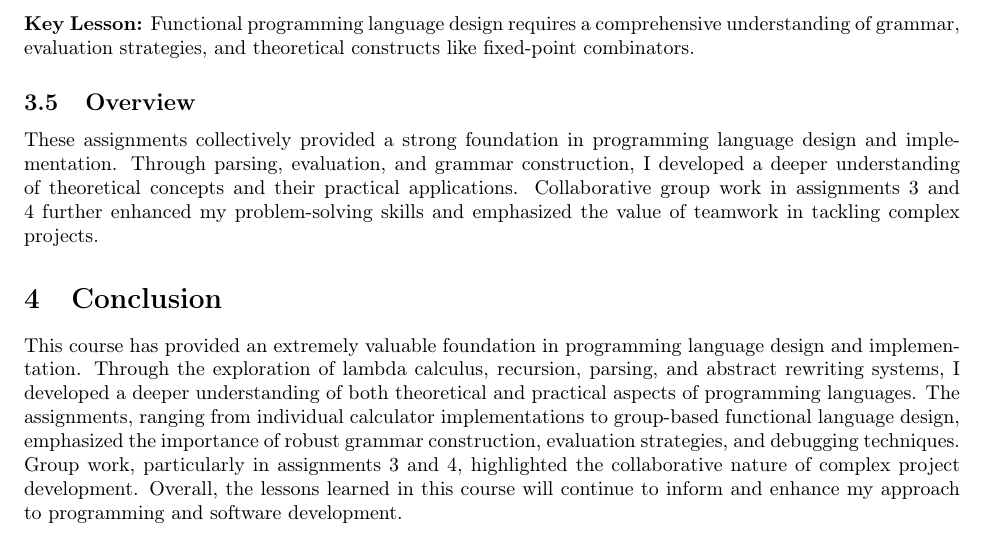
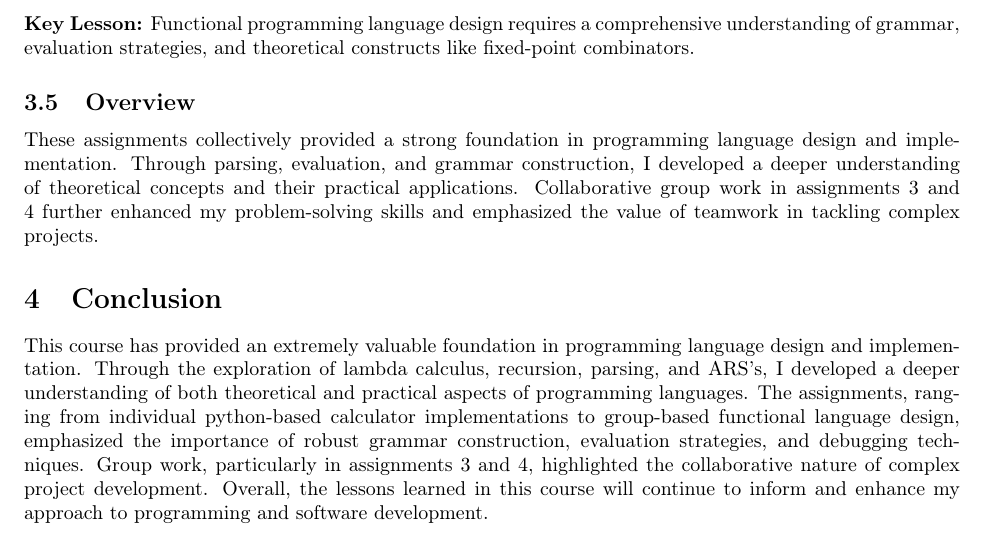
Before and after one commit to YoniKazovsky/reportrepo, a LaTeX paper (report/report.tex): part of page 24 of 25, cut so that both start at the same text. Compiled offline with pdfLaTeX.

Commit message:
Update report.tex

```diff
--- a/report/report.tex
+++ b/report/report.tex
@@ -1440,7 +1440,7 @@ These assignments collectively provided a strong foundation in programming langu
 
 \section{Conclusion}\label{conclusion}
 
-This course has provided an extremely valuable foundation in programming language design and implementation. Through the exploration of lambda calculus, recursion, parsing, and abstract rewriting systems, I developed a deeper understanding of both theoretical and practical aspects of programming languages. The assignments, ranging from individual calculator implementations to group-based functional language design, emphasized the importance of robust grammar construction, evaluation strategies, and debugging techniques. Group work, particularly in assignments 3 and 4, highlighted the collaborative nature of complex project development. Overall, the lessons learned in this course will continue to inform and enhance my approach to programming and software development.
+This course has provided an extremely valuable foundation in programming language design and implementation. Through the exploration of lambda calculus, recursion, parsing, and ARS's, I developed a deeper understanding of both theoretical and practical aspects of programming languages. The assignments, ranging from individual python-based calculator implementations to group-based functional language design, emphasized the importance of robust grammar construction, evaluation strategies, and debugging techniques. Group work, particularly in assignments 3 and 4, highlighted the collaborative nature of complex project development. Overall, the lessons learned in this course will continue to inform and enhance my approach to programming and software development.
 
 \begin{thebibliography}{99}
 \bibitem [BEKH]{bekh} Gabriella Bekhrad - Received help from her with figuring out LaTeX and some of its packages for drawing mathematical diagrams and expressions.
```
